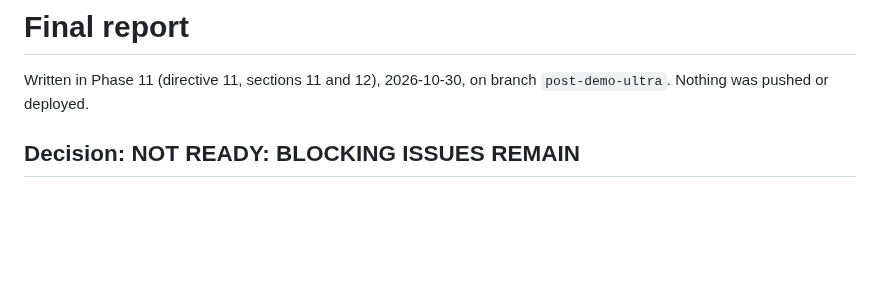
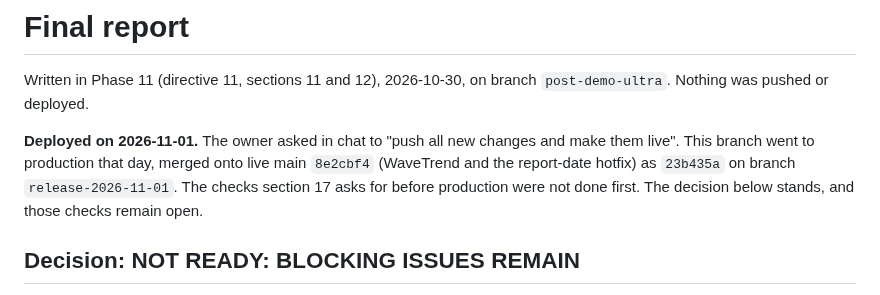
Before and after one commit to alexyazji2-boop/optic, a Markdown page: docs/post-demo-ultra/FINAL_REPORT.md, the part around the change. GitHub-like rendering; blank space fills up the shorter version.

Commit message:
Docs: the overhaul goes live, merged onto 8e2cbf4 as 23b435a
Co-Authored-By: Claude Opus 5.5 <noreply@anthropic.com>

```diff
--- a/docs/post-demo-ultra/FINAL_REPORT.md
+++ b/docs/post-demo-ultra/FINAL_REPORT.md
@@ -2,6 +2,11 @@
 
 Written in Phase 11 (directive 11, sections 11 and 12), 2026-10-30, on branch `post-demo-ultra`. Nothing was pushed or
 deployed.
+
+**Deployed on 2026-11-01.** The owner asked in chat to "push all new changes and make them live". This branch went to
+production that day, merged onto live main `8e2cbf4` (WaveTrend and the report-date hotfix) as `23b435a` on branch
+`release-2026-11-01`. The checks section 17 asks for before production were not done first. The decision below stands,
+and those checks remain open.
 
 ## Decision: NOT READY: BLOCKING ISSUES REMAIN
 
```
Also changed, not shown: docs/post-demo-ultra/PROGRESS.md (+1 -1 lines).
